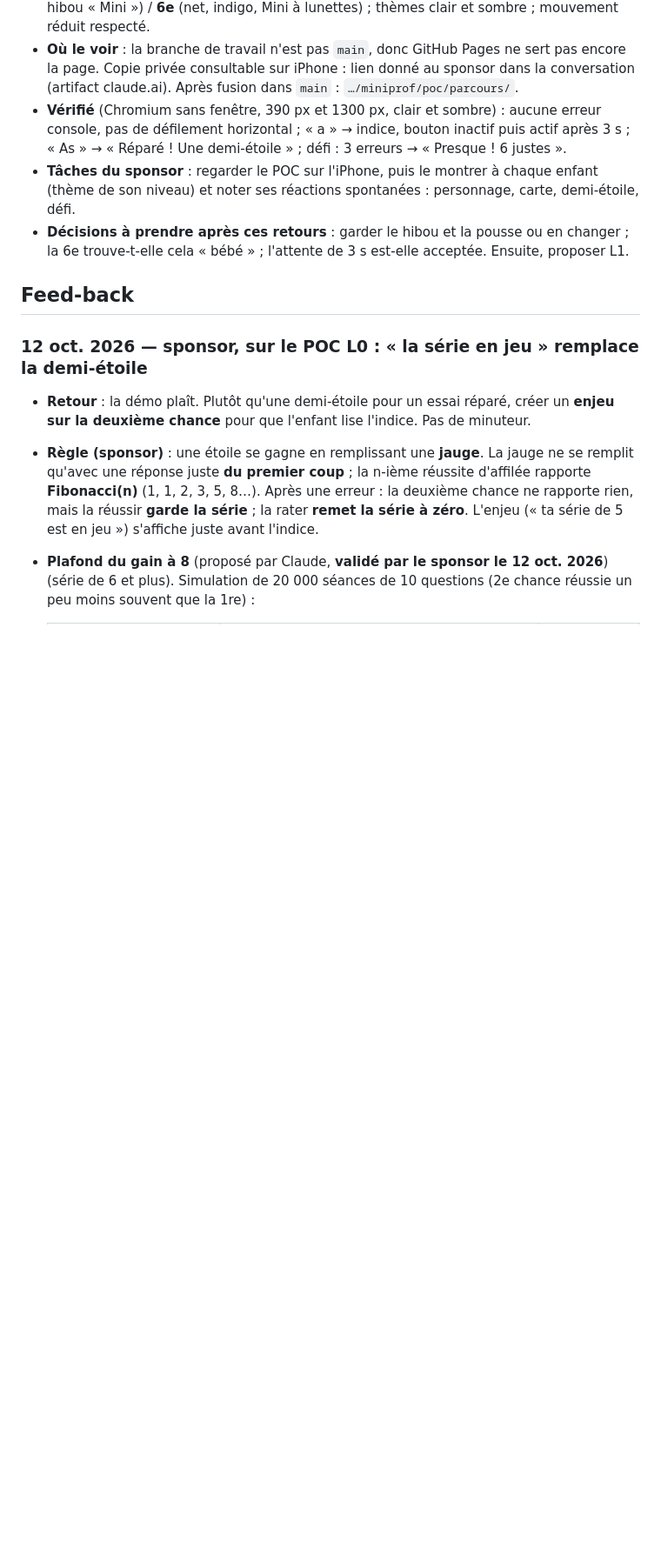
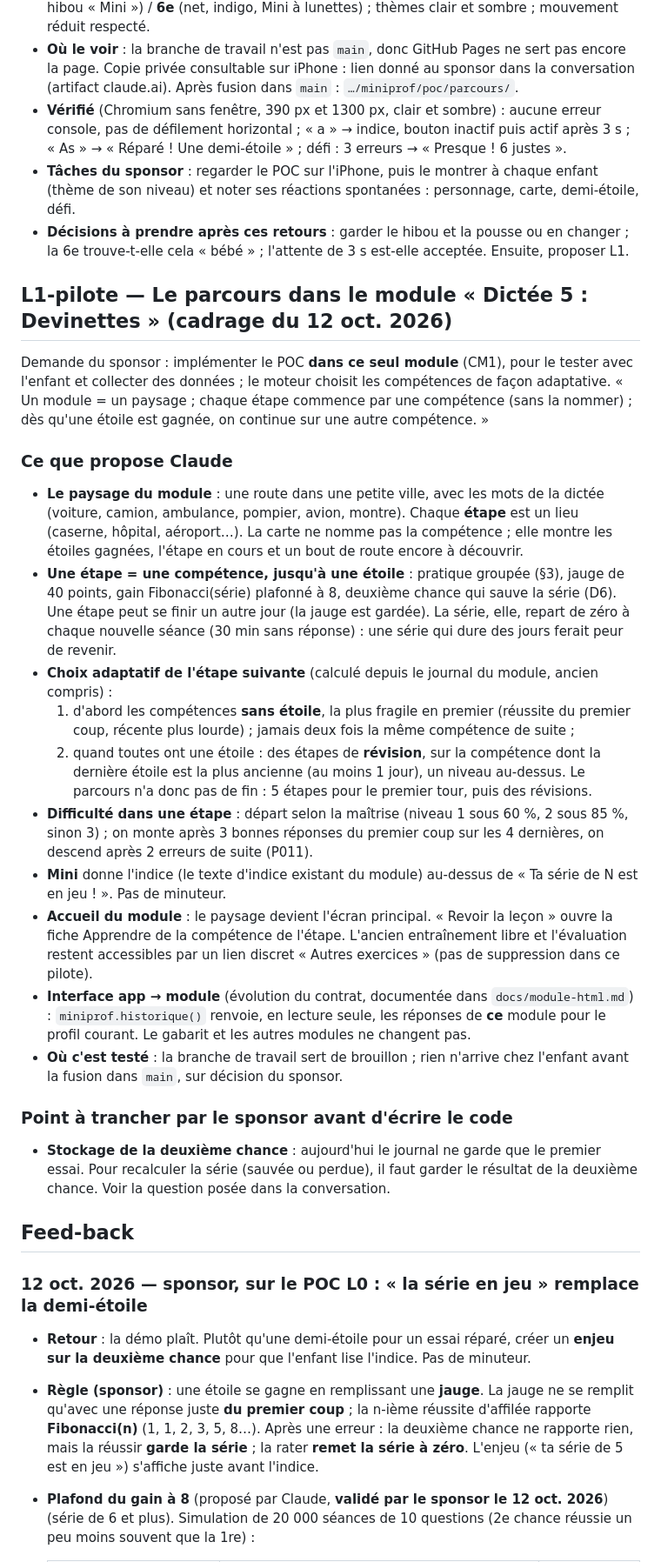
Before and after one commit to ghpz5649xx-blip/miniprof, a Markdown page: plans/P012-engagement-au-service-de-la-pedagogie.md, the part around the change. Shown at 87% size. Rendered like a GitHub page; blank space fills up the shorter version.

Commit message:
P012 : cadrage du pilote « parcours » dans le module Dictée 5 (proposition, une question ouverte)
Co-Authored-By: Claude Opus 5.5 <noreply@anthropic.com>
Claude-Session: https://claude.ai/code/session_017Ea37UFioxktydb3HxLqAg

```diff
--- a/plans/P012-engagement-au-service-de-la-pedagogie.md
+++ b/plans/P012-engagement-au-service-de-la-pedagogie.md
@@ -319,6 +319,46 @@ Chaque livraison : recette navigateur verte, fiche mise à jour, recette iPhone
 - **Décisions à prendre après ces retours** : garder le hibou et la pousse ou en changer ; la
   6e trouve-t-elle cela « bébé » ; l'attente de 3 s est-elle acceptée. Ensuite, proposer L1.
 
+## L1-pilote — Le parcours dans le module « Dictée 5 : Devinettes » (cadrage du 12 oct. 2026)
+Demande du sponsor : implémenter le POC **dans ce seul module** (CM1), pour le tester avec
+l'enfant et collecter des données ; le moteur choisit les compétences de façon adaptative.
+« Un module = un paysage ; chaque étape commence par une compétence (sans la nommer) ; dès
+qu'une étoile est gagnée, on continue sur une autre compétence. »
+
+### Ce que propose Claude
+- **Le paysage du module** : une route dans une petite ville, avec les mots de la dictée
+  (voiture, camion, ambulance, pompier, avion, montre). Chaque **étape** est un lieu (caserne,
+  hôpital, aéroport…). La carte ne nomme pas la compétence ; elle montre les étoiles gagnées,
+  l'étape en cours et un bout de route encore à découvrir.
+- **Une étape = une compétence, jusqu'à une étoile** : pratique groupée (§3), jauge de 40
+  points, gain Fibonacci(série) plafonné à 8, deuxième chance qui sauve la série (D6). Une étape
+  peut se finir un autre jour (la jauge est gardée). La série, elle, repart de zéro à chaque
+  nouvelle séance (30 min sans réponse) : une série qui dure des jours ferait peur de revenir.
+- **Choix adaptatif de l'étape suivante** (calculé depuis le journal du module, ancien compris) :
+  1. d'abord les compétences **sans étoile**, la plus fragile en premier (réussite du premier
+     coup, récente plus lourde) ; jamais deux fois la même compétence de suite ;
+  2. quand toutes ont une étoile : des étapes de **révision**, sur la compétence dont la
+     dernière étoile est la plus ancienne (au moins 1 jour), un niveau au-dessus.
+  Le parcours n'a donc pas de fin : 5 étapes pour le premier tour, puis des révisions.
+- **Difficulté dans une étape** : départ selon la maîtrise (niveau 1 sous 60 %, 2 sous 85 %,
+  sinon 3) ; on monte après 3 bonnes réponses du premier coup sur les 4 dernières, on descend
+  après 2 erreurs de suite (P011).
+- **Mini** donne l'indice (le texte d'indice existant du module) au-dessus de « Ta série de N
+  est en jeu ! ». Pas de minuteur.
+- **Accueil du module** : le paysage devient l'écran principal. « Revoir la leçon » ouvre la fiche
+  Apprendre de la compétence de l'étape. L'ancien entraînement libre et l'évaluation restent
+  accessibles par un lien discret « Autres exercices » (pas de suppression dans ce pilote).
+- **Interface app → module** (évolution du contrat, documentée dans `docs/module-html.md`) :
+  `miniprof.historique()` renvoie, en lecture seule, les réponses de **ce** module pour le
+  profil courant. Le gabarit et les autres modules ne changent pas.
+- **Où c'est testé** : la branche de travail sert de brouillon ; rien n'arrive chez l'enfant avant
+  la fusion dans `main`, sur décision du sponsor.
+
+### Point à trancher par le sponsor avant d'écrire le code
+- **Stockage de la deuxième chance** : aujourd'hui le journal ne garde que le premier essai.
+  Pour recalculer la série (sauvée ou perdue), il faut garder le résultat de la deuxième chance.
+  Voir la question posée dans la conversation.
+
 ## Feed-back
 ### 12 oct. 2026 — sponsor, sur le POC L0 : « la série en jeu » remplace la demi-étoile
 - **Retour** : la démo plaît. Plutôt qu'une demi-étoile pour un essai réparé, créer un **enjeu
```
